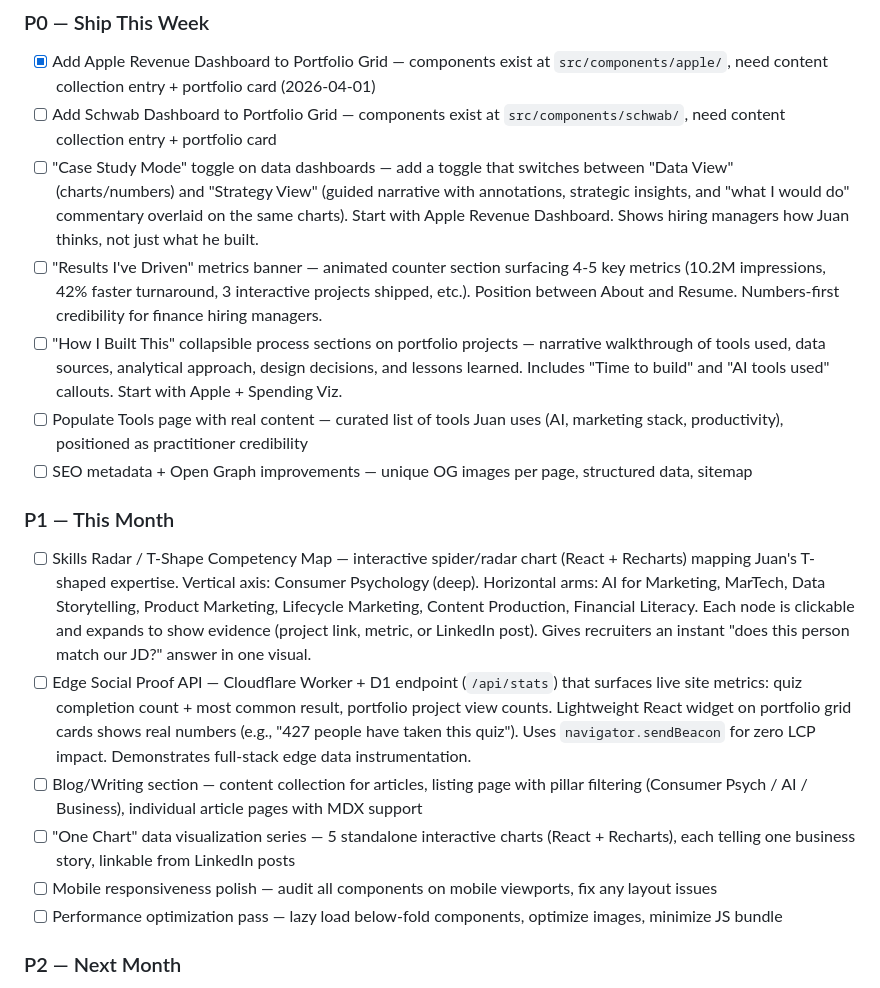
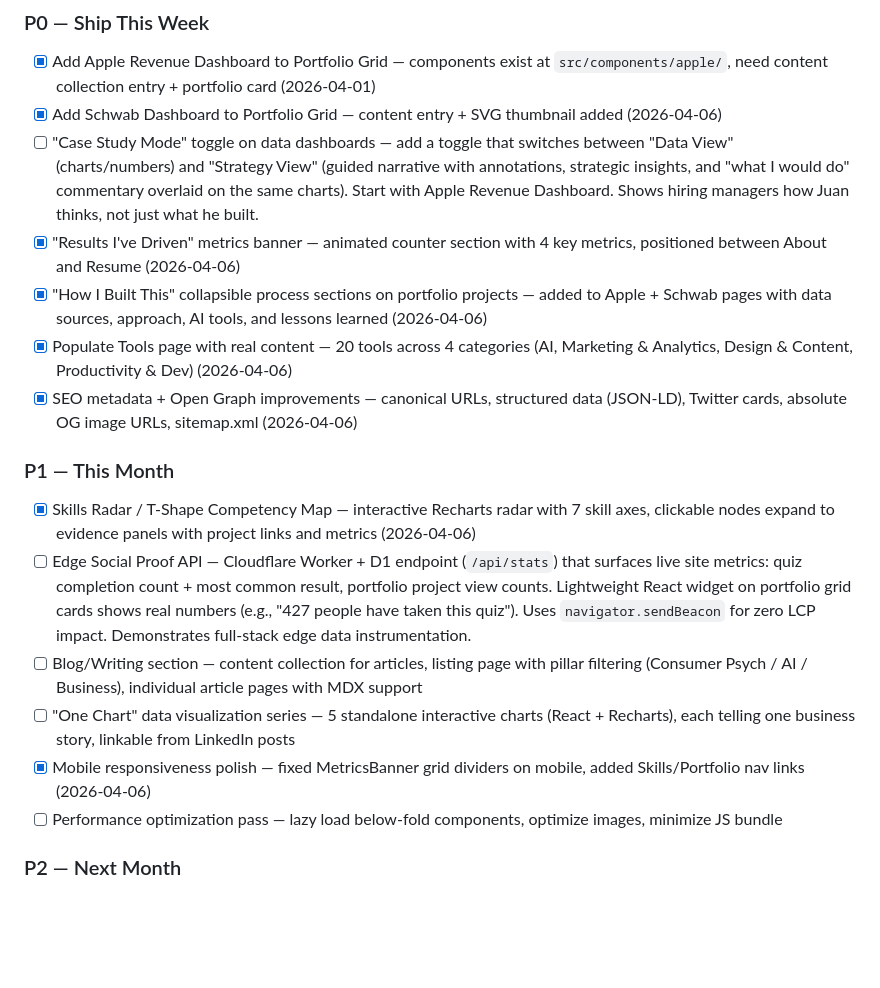
Before and after one commit to EagleJD08/juanminoprio.com, a Markdown page: BACKLOG.md, the part around one of its changes. Drawn GitHub-style; blank space fills up the shorter version.

Commit message:
build report 2026-04-06 — 7 features built

```diff
--- a/BACKLOG.md
+++ b/BACKLOG.md
@@ -15,19 +15,19 @@ Prioritized list for the overnight Website Feature Factory agent. Agent picks th
 
 ### P0 — Ship This Week
 - [x] Add Apple Revenue Dashboard to Portfolio Grid — components exist at `src/components/apple/`, need content collection entry + portfolio card (2026-04-01)
-- [ ] Add Schwab Dashboard to Portfolio Grid — components exist at `src/components/schwab/`, need content collection entry + portfolio card
+- [x] Add Schwab Dashboard to Portfolio Grid — content entry + SVG thumbnail added (2026-04-06)
 - [ ] "Case Study Mode" toggle on data dashboards — add a toggle that switches between "Data View" (charts/numbers) and "Strategy View" (guided narrative with annotations, strategic insights, and "what I would do" commentary overlaid on the same charts). Start with Apple Revenue Dashboard. Shows hiring managers how Juan thinks, not just what he built.
-- [ ] "Results I've Driven" metrics banner — animated counter section surfacing 4-5 key metrics (10.2M impressions, 42% faster turnaround, 3 interactive projects shipped, etc.). Position between About and Resume. Numbers-first credibility for finance hiring managers.
-- [ ] "How I Built This" collapsible process sections on portfolio projects — narrative walkthrough of tools used, data sources, analytical approach, design decisions, and lessons learned. Includes "Time to build" and "AI tools used" callouts. Start with Apple + Spending Viz.
-- [ ] Populate Tools page with real content — curated list of tools Juan uses (AI, marketing stack, productivity), positioned as practitioner credibility
-- [ ] SEO metadata + Open Graph improvements — unique OG images per page, structured data, sitemap
+- [x] "Results I've Driven" metrics banner — animated counter section with 4 key metrics, positioned between About and Resume (2026-04-06)
+- [x] "How I Built This" collapsible process sections on portfolio projects — added to Apple + Schwab pages with data sources, approach, AI tools, and lessons learned (2026-04-06)
+- [x] Populate Tools page with real content — 20 tools across 4 categories (AI, Marketing & Analytics, Design & Content, Productivity & Dev) (2026-04-06)
+- [x] SEO metadata + Open Graph improvements — canonical URLs, structured data (JSON-LD), Twitter cards, absolute OG image URLs, sitemap.xml (2026-04-06)
 
 ### P1 — This Month
-- [ ] Skills Radar / T-Shape Competency Map — interactive spider/radar chart (React + Recharts) mapping Juan's T-shaped expertise. Vertical axis: Consumer Psychology (deep). Horizontal arms: AI for Marketing, MarTech, Data Storytelling, Product Marketing, Lifecycle Marketing, Content Production, Financial Literacy. Each node is clickable and expands to show evidence (project link, metric, or LinkedIn post). Gives recruiters an instant "does this person match our JD?" answer in one visual.
+- [x] Skills Radar / T-Shape Competency Map — interactive Recharts radar with 7 skill axes, clickable nodes expand to evidence panels with project links and metrics (2026-04-06)
 - [ ] Edge Social Proof API — Cloudflare Worker + D1 endpoint (`/api/stats`) that surfaces live site metrics: quiz completion count + most common result, portfolio project view counts. Lightweight React widget on portfolio grid cards shows real numbers (e.g., "427 people have taken this quiz"). Uses `navigator.sendBeacon` for zero LCP impact. Demonstrates full-stack edge data instrumentation.
 - [ ] Blog/Writing section — content collection for articles, listing page with pillar filtering (Consumer Psych / AI / Business), individual article pages with MDX support
 - [ ] "One Chart" data visualization series — 5 standalone interactive charts (React + Recharts), each telling one business story, linkable from LinkedIn posts
-- [ ] Mobile responsiveness polish — audit all components on mobile viewports, fix any layout issues
+- [x] Mobile responsiveness polish — fixed MetricsBanner grid dividers on mobile, added Skills/Portfolio nav links (2026-04-06)
 - [ ] Performance optimization pass — lazy load below-fold components, optimize images, minimize JS bundle
 
 ### P2 — Next Month
```
Also changed, not shown: other parts of BACKLOG.md (+7 -0 lines), overnight-builds/2026-04-06.md (added, +208 -0 lines).
